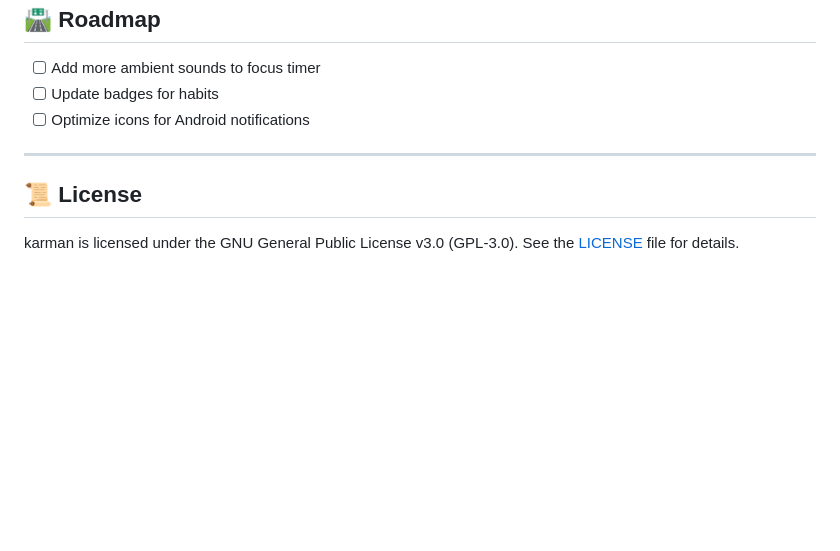
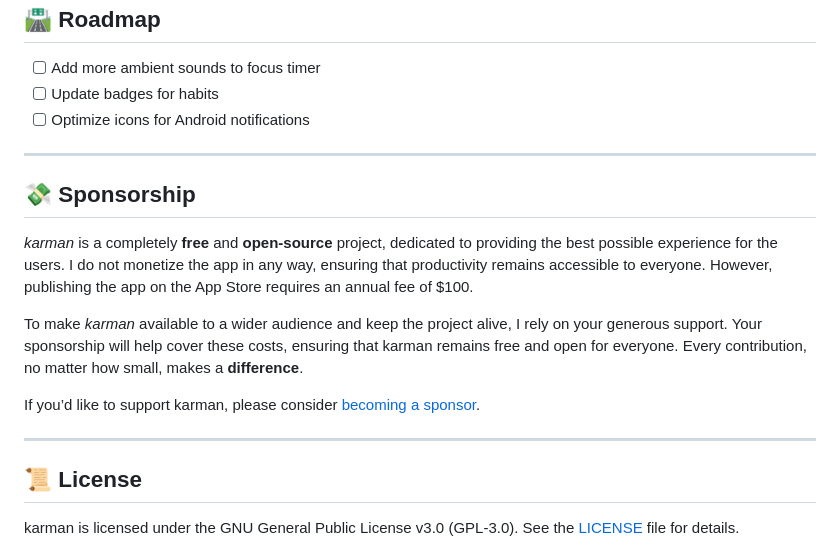
Before and after one commit to marvinlix/karman, a Markdown page: README.md, the part around the change. GitHub-like rendering; blank space fills up the shorter version.

```diff
--- a/README.md
+++ b/README.md
@@ -114,6 +114,16 @@ Please ensure your pull request is well-documented and adheres to our coding sta
 
 ---
 
+## 💸 Sponsorship
+
+*karman* is a completely **free** and **open-source** project, dedicated to providing the best possible experience for the users. I do not monetize the app in any way, ensuring that productivity remains accessible to everyone. However, publishing the app on the App Store requires an annual fee of $100.
+
+To make *karman* available to a wider audience and keep the project alive, I rely on your generous support. Your sponsorship will help cover these costs, ensuring that karman remains free and open for everyone. Every contribution, no matter how small, makes a **difference**.
+
+If you’d like to support karman, please consider [becoming a sponsor](https://github.com/sponsors/surtecha).
+
+---
+
 ## 📜 License
 
 karman is licensed under the GNU General Public License v3.0 (GPL-3.0). See the [LICENSE](LICENSE) file for details.
```
